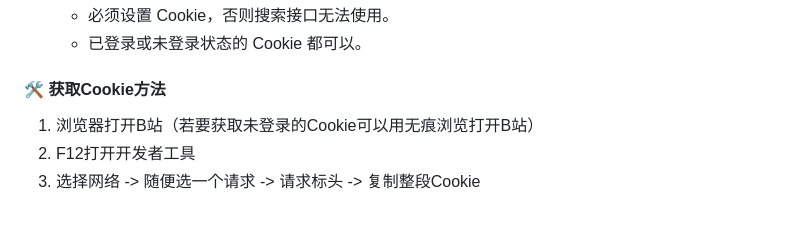
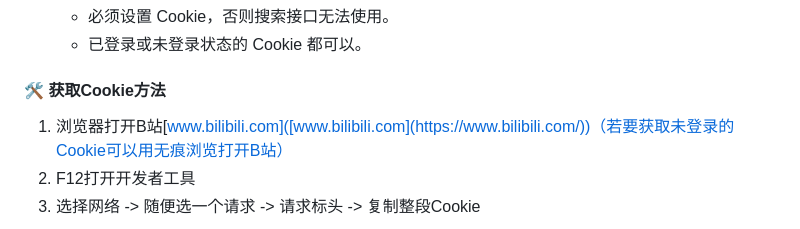
Before and after one commit to ZBpine/bilibili-danmaku-download, a Markdown page: README.md, the part around the change. Drawn GitHub-style.

```diff
--- a/README.md
+++ b/README.md
@@ -85,7 +85,7 @@
 
 #### 🛠️ 获取Cookie方法
 
-1. 浏览器打开B站（若要获取未登录的Cookie可以用无痕浏览打开B站）
+1. 浏览器打开B站[www.bilibili.com]([www.bilibili.com](https://www.bilibili.com/))（若要获取未登录的Cookie可以用无痕浏览打开B站）
 2. F12打开开发者工具
 3. 选择网络 -> 随便选一个请求 -> 请求标头 -> 复制整段Cookie
 
```
